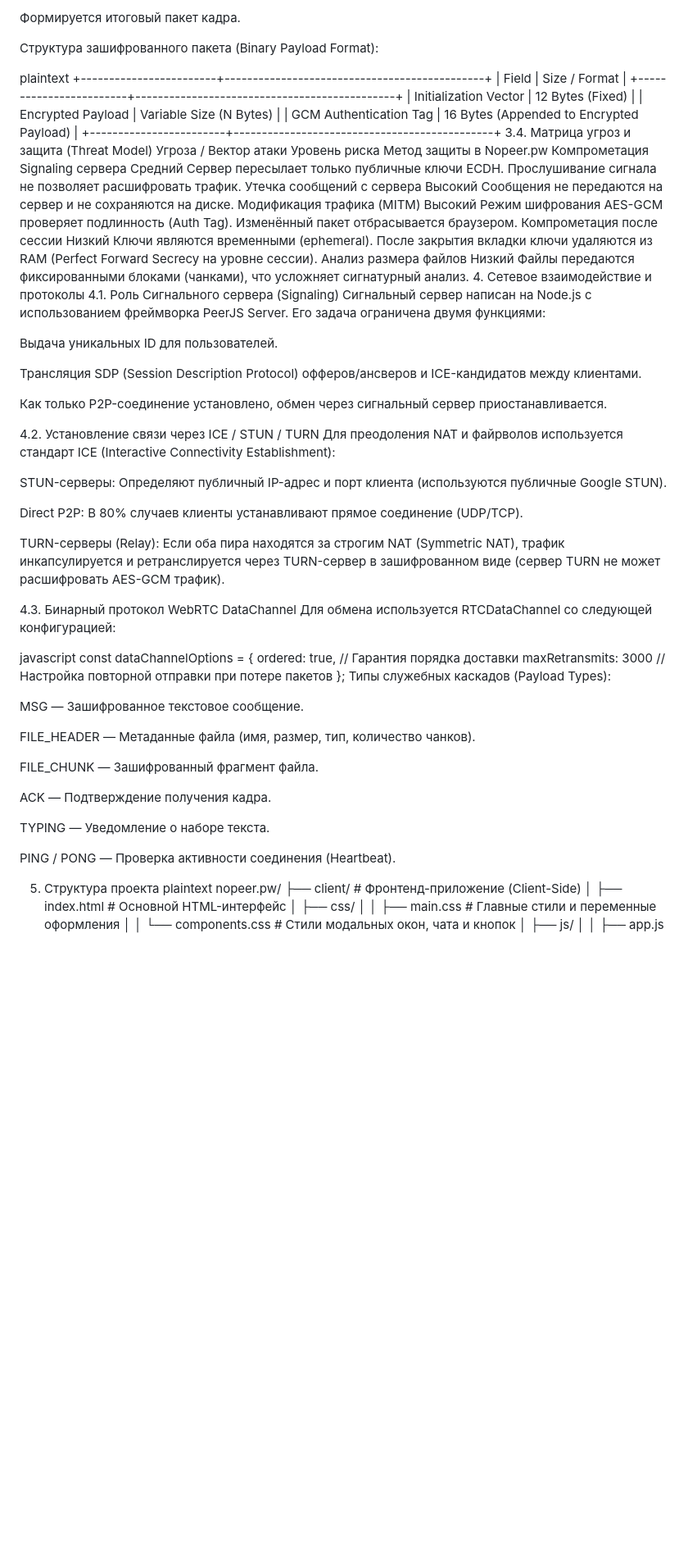
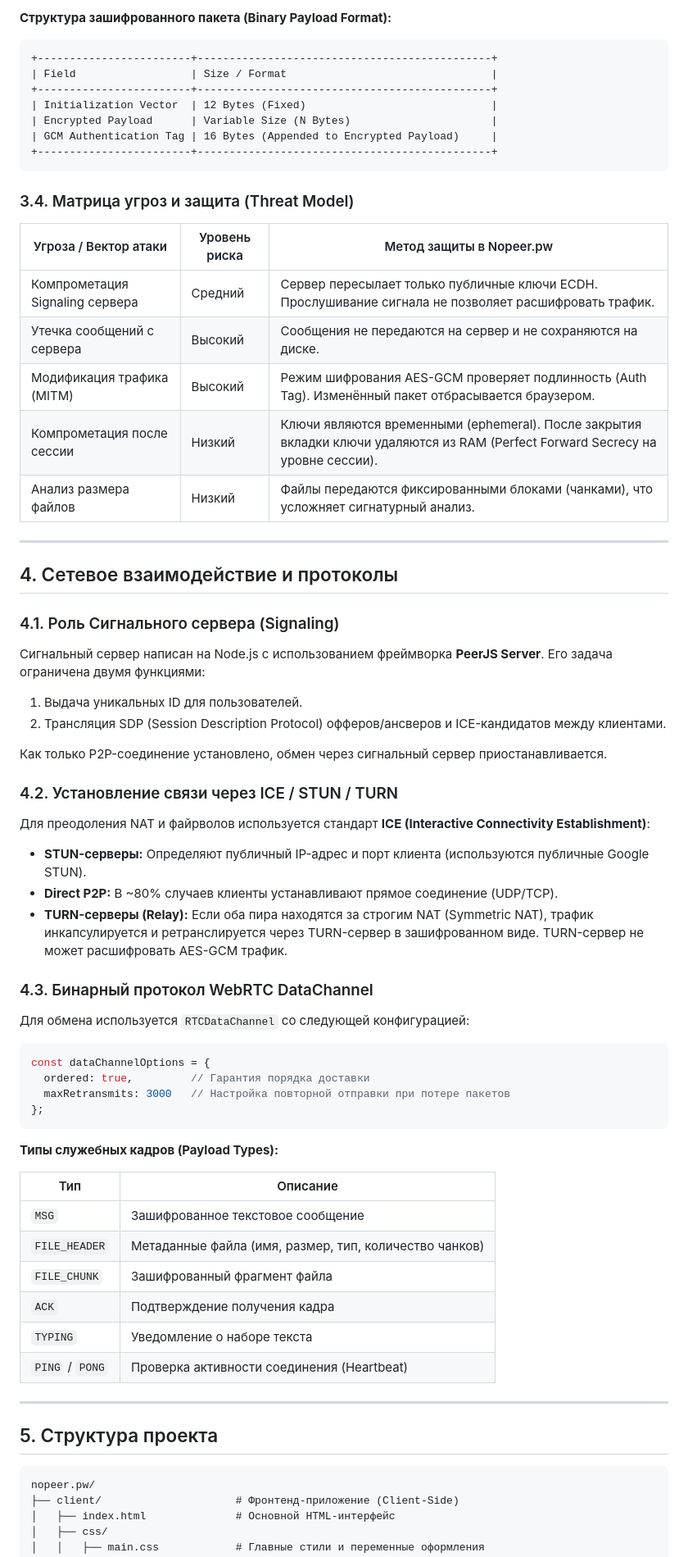
Before and after one commit to TheMk-ctrl/P2P-Messanger, a Markdown page: README.md, the part around one of its changes. Shown at 82% size. Rendered like a GitHub page; blank space fills up the shorter version.

````diff
--- a/README.md
+++ b/README.md
@@ -376,9 +189,7 @@ session
 
-Формируется итоговый пакет кадра.
+**Структура зашифрованного пакета (Binary Payload Format):**
 
-Структура зашифрованного пакета (Binary Payload Format):
-
-plaintext
+```text
 +------------------------+----------------------------------------------+
 | Field                  | Size / Format                                |
 +------------------------+----------------------------------------------+
@@ -386,56 +197,66 @@ plaintext
 | Encrypted Payload      | Variable Size (N Bytes)                      |
 | GCM Authentication Tag | 16 Bytes (Appended to Encrypted Payload)     |
 +------------------------+----------------------------------------------+
-3.4. Матрица угроз и защита (Threat Model)
-Угроза / Вектор атаки	Уровень риска	Метод защиты в Nopeer.pw
-Компрометация Signaling сервера	Средний	Сервер пересылает только публичные ключи ECDH. Прослушивание сигнала не позволяет расшифровать трафик.
-Утечка сообщений с сервера	Высокий	Сообщения не передаются на сервер и не сохраняются на диске.
-Модификация трафика (MITM)	Высокий	Режим шифрования AES-GCM проверяет подлинность (Auth Tag). Изменённый пакет отбрасывается браузером.
-Компрометация после сессии	Низкий	Ключи являются временными (ephemeral). После закрытия вкладки ключи удаляются из RAM (Perfect Forward Secrecy на уровне сессии).
-Анализ размера файлов	Низкий	Файлы передаются фиксированными блоками (чанками), что усложняет сигнатурный анализ.
-4. Сетевое взаимодействие и протоколы
-4.1. Роль Сигнального сервера (Signaling)
-Сигнальный сервер написан на Node.js с использованием фреймворка PeerJS Server. Его задача ограничена двумя функциями:
+```
 
-Выдача уникальных ID для пользователей.
+### 3.4. Матрица угроз и защита (Threat Model)
 
-Трансляция SDP (Session Description Protocol) офферов/ансверов и ICE-кандидатов между клиентами.
+| Угроза / Вектор атаки | Уровень риска | Метод защиты в Nopeer.pw |
+|---|---|---|
+| Компрометация Signaling сервера | Средний | Сервер пересылает только публичные ключи ECDH. Прослушивание сигнала не позволяет расшифровать трафик. |
+| Утечка сообщений с сервера | Высокий | Сообщения не передаются на сервер и не сохраняются на диске. |
+| Модификация трафика (MITM) | Высокий | Режим шифрования AES-GCM проверяет подлинность (Auth Tag). Изменённый пакет отбрасывается браузером. |
+| Компрометация после сессии | Низкий | Ключи являются временными (ephemeral). После закрытия вкладки ключи удаляются из RAM (Perfect Forward Secrecy на уровне сессии). |
+| Анализ размера файлов | Низкий | Файлы передаются фиксированными блоками (чанками), что усложняет сигнатурный анализ. |
+
+---
+
+## 4. Сетевое взаимодействие и протоколы
+
+### 4.1. Роль Сигнального сервера (Signaling)
+
+Сигнальный сервер написан на Node.js с использованием фреймворка **PeerJS Server**. Его задача ограничена двумя функциями:
+
+1. Выдача уникальных ID для пользователей.
+2. Трансляция SDP (Session Description Protocol) офферов/ансверов и ICE-кандидатов между клиентами.
 
 Как только P2P-соединение установлено, обмен через сигнальный сервер приостанавливается.
 
-4.2. Установление связи через ICE / STUN / TURN
-Для преодоления NAT и файрволов используется стандарт ICE (Interactive Connectivity Establishment):
+### 4.2. Установление связи через ICE / STUN / TURN
 
-STUN-серверы: Определяют публичный IP-адрес и порт клиента (используются публичные Google STUN).
+Для преодоления NAT и файрволов используется стандарт **ICE (Interactive Connectivity Establishment)**:
 
-Direct P2P: В 80% случаев клиенты устанавливают прямое соединение (UDP/TCP).
+- **STUN-серверы:** Определяют публичный IP-адрес и порт клиента (используются публичные Google STUN).
+- **Direct P2P:** В ~80% случаев клиенты устанавливают прямое соединение (UDP/TCP).
+- **TURN-серверы (Relay):** Если оба пира находятся за строгим NAT (Symmetric NAT), трафик инкапсулируется и ретранслируется через TURN-сервер в зашифрованном виде. TURN-сервер не может расшифровать AES-GCM трафик.
 
-TURN-серверы (Relay): Если оба пира находятся за строгим NAT (Symmetric NAT), трафик инкапсулируется и ретранслируется через TURN-сервер в зашифрованном виде (сервер TURN не может расшифровать AES-GCM трафик).
+### 4.3. Бинарный протокол WebRTC DataChannel
 
-4.3. Бинарный протокол WebRTC DataChannel
-Для обмена используется RTCDataChannel со следующей конфигурацией:
+Для обмена используется `RTCDataChannel` со следующей конфигурацией:
 
-javascript
+```javascript
 const dataChannelOptions = {
   ordered: true,         // Гарантия порядка доставки
   maxRetransmits: 3000   // Настройка повторной отправки при потере пакетов
 };
-Типы служебных каскадов (Payload Types):
+```
 
-MSG — Зашифрованное текстовое сообщение.
+**Типы служебных кадров (Payload Types):**
 
-FILE_HEADER — Метаданные файла (имя, размер, тип, количество чанков).
+| Тип | Описание |
+|---|---|
+| `MSG` | Зашифрованное текстовое сообщение |
+| `FILE_HEADER` | Метаданные файла (имя, размер, тип, количество чанков) |
+| `FILE_CHUNK` | Зашифрованный фрагмент файла |
+| `ACK` | Подтверждение получения кадра |
+| `TYPING` | Уведомление о наборе текста |
+| `PING` / `PONG` | Проверка активности соединения (Heartbeat) |
 
-FILE_CHUNK — Зашифрованный фрагмент файла.
+---
 
-ACK — Подтверждение получения кадра.
+## 5. Структура проекта
 
-TYPING — Уведомление о наборе текста.
-
-PING / PONG — Проверка активности соединения (Heartbeat).
-
-5. Структура проекта
-plaintext
+```text
 nopeer.pw/
 ├── client/                     # Фронтенд-приложение (Client-Side)
 │   ├── index.html              # Основной HTML-интерфейс
````
Also changed, not shown: other parts of README.md (+123 -281 lines).
